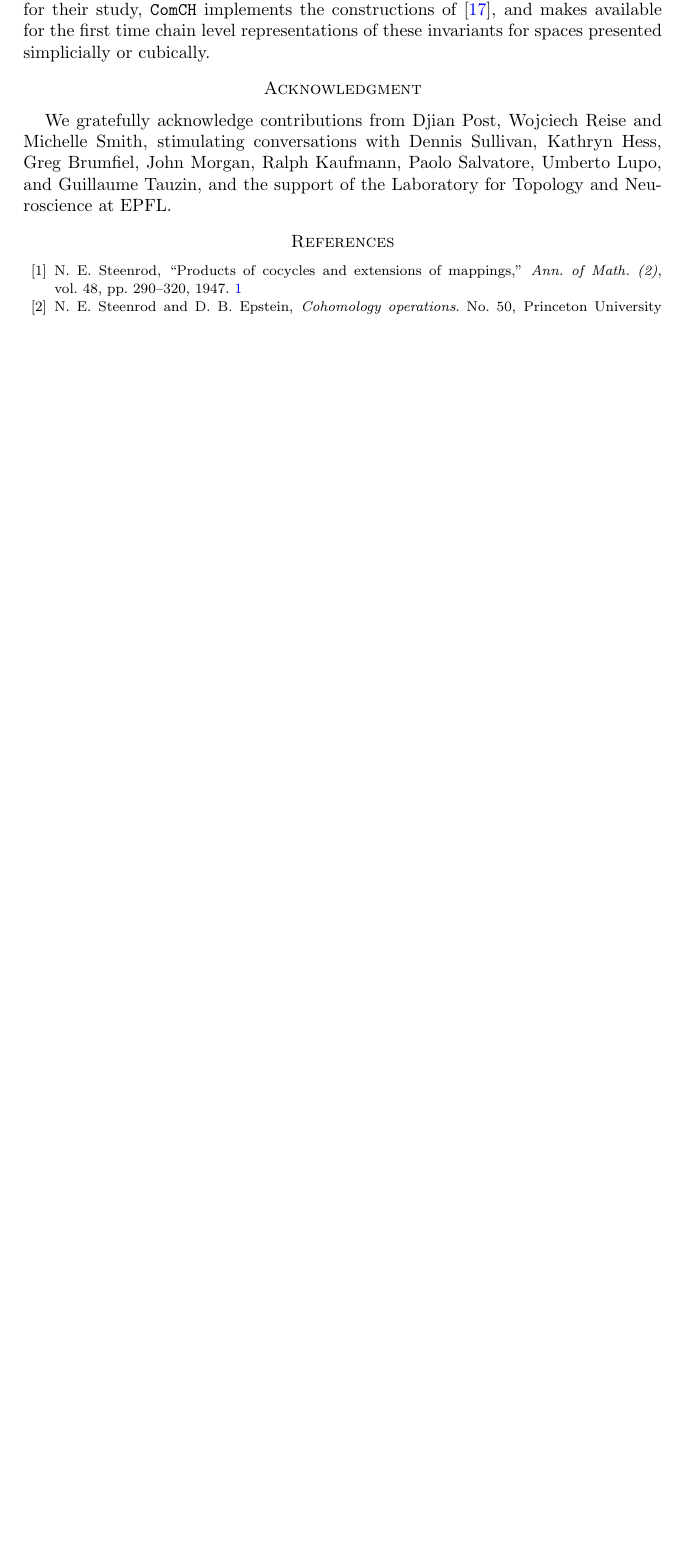
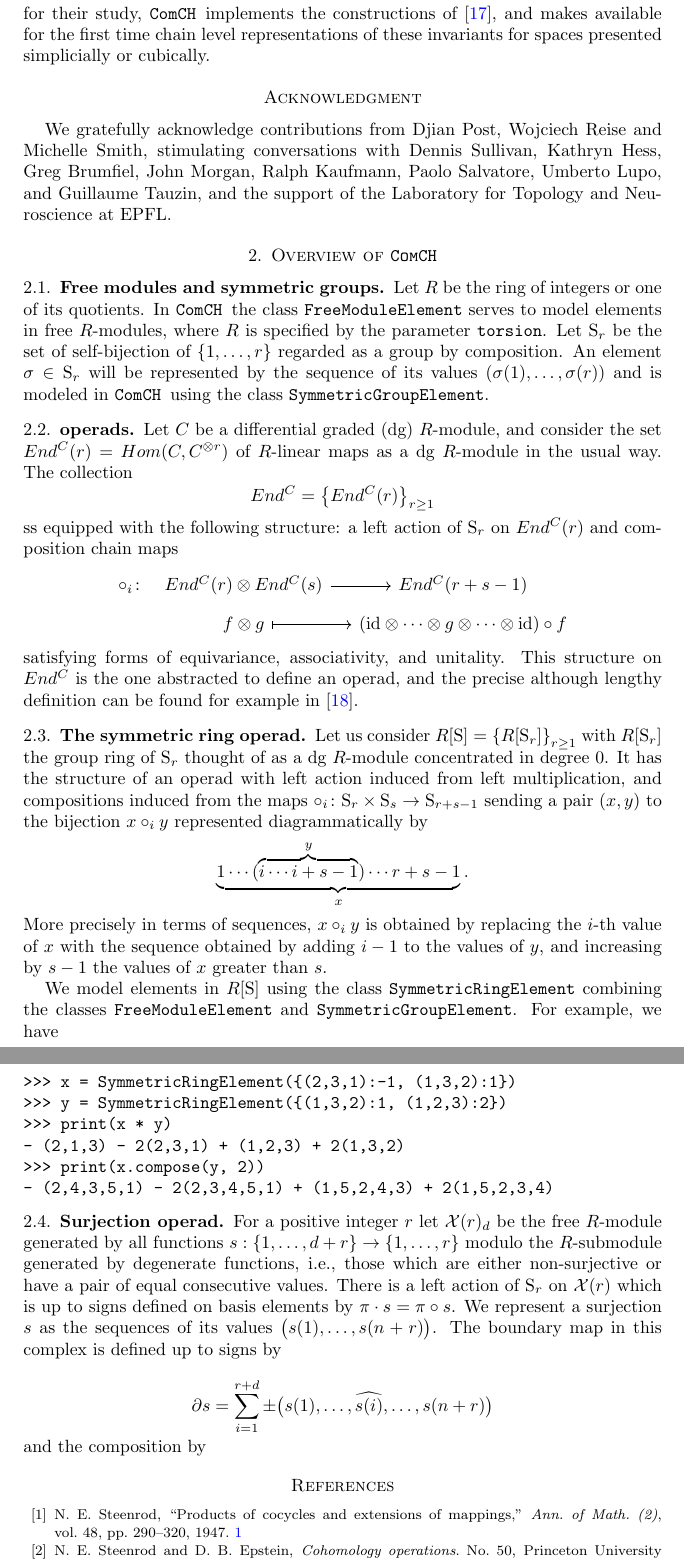
Before and after one commit to ammedmar/comch_paper, a LaTeX paper (main.tex): part of page 2 of 2 before the commit and two parts of pages 2 and 3 of 4 after it, the two joined at a grey line, cut so that both start at the same text, the shorter picture padded with empty space. Compiled offline with pdfLaTeX.

Commit message:
Add ssec's: free modules & symmetric groups, operads, and symmetric ring

```diff
--- a/main.tex
+++ b/main.tex
@@ -1,4 +1,5 @@
 \documentclass{amsart}
+\usepackage{tikz-cd}
 \usepackage[bookmarks=true, linktocpage=true,
 bookmarksnumbered=true, breaklinks=true,
 pdfstartview=FitH, hyperfigures=false,
@@ -13,4 +14,8 @@ pdfpagelabels]{hyperref}
 	urlcolor=blue
 }
 
+\renewcommand{\S}{\mathrm S}
+\newcommand{\comch}{\texttt{ComCH }}
+\newcommand{\id}{\mathrm{id}}
+
 \begin{document}
@@ -36,8 +41,59 @@ After the pioneering work of Steenrod \cite{Steenrod47, Steenrod62}, Adem \cite{
 
-The homology of algebras over $E_n$-operads are not only equipped with an induced commutative product but also, when the coefficient ring is the field $\mathbb F_p$, with homology operations. The study of these operations at the chain level has become an important issue in topological data analysis \cite{medina2018persistence}, condensed matter physics \cite{kapustin2017fermionic}, category theory \cite{medina2020globular} and others areas. To provide researchers with effective tools for their study, \texttt{ComCH} implements the constructions of \cite{medina2020chain}, and makes available for the first time chain level representations of these invariants for spaces presented simplicially or cubically.
+The homology of algebras over $E_n$-operads are not only equipped with an induced commutative product but also, when the coefficient ring is the field $\mathbb F_p = \mathbb Z/ p\mathbb Z$, with homology operations. The study of these operations at the chain level has become an important issue in topological data analysis \cite{medina2018persistence}, condensed matter physics \cite{kapustin2017fermionic}, category theory \cite{medina2020globular} and others areas. To provide researchers with effective tools for their study, \comch implements the constructions of \cite{medina2020chain}, and makes available for the first time chain level representations of these invariants for spaces presented simplicially or cubically.
 
 \section*{Acknowledgment}
 We gratefully acknowledge contributions from Djian Post, Wojciech Reise and Michelle Smith, stimulating conversations with Dennis Sullivan, Kathryn Hess, Greg Brumfiel, John Morgan, Ralph Kaufmann, Paolo Salvatore, Umberto Lupo, and Guillaume Tauzin, and the support of the Laboratory for Topology and Neuroscience at EPFL.
+
+\section{Overview of \comch}
+
+\subsection{Free modules and symmetric groups}
+
+Let $R$ be the ring of integers or one of its quotients. In \comch the class \texttt{FreeModuleElement} serves to model elements in free $R$-modules, where $R$ is specified by the parameter \texttt{torsion}. Let $\S_r$ be the set of self-bijection of $\{1, \dots, r\}$ regarded as a group by composition. An element $\sigma \in \S_r$ will be represented by the sequence of its values $(\sigma(1), \dots, \sigma(r))$ and is modeled in \comch using the class \texttt{SymmetricGroupElement}.
+
+\subsection{operads}
+
+Let $C$ be a differential graded (dg) $R$-module, and consider the set $End^C(r) = Hom(C, C^{\otimes r})$ of $R$-linear maps as a dg $R$-module in the usual way. The collection
+\begin{equation*}
+End^C = \left\{End^C(r)\right\}_{r \geq 1}
+\end{equation*}
+ss equipped with the following structure: a left action of $\S_r$ on $End^C(r)$ and composition chain maps
+\begin{equation*}
+\begin{tikzcd}[column sep=small, row sep=tiny]
+\circ_i \colon &[-10pt] End^C(r) \otimes End^C(s) \arrow[r] & End^C(r+s-1) \\
+& f \otimes g \arrow[r, |->] & (\id \otimes \cdots \otimes g \otimes \cdots \otimes \id) \circ f
+\end{tikzcd}
+\end{equation*}
+satisfying forms of equivariance, associativity, and unitality. This structure on $End^C$ is the one abstracted to define an operad, and the precise although lengthy definition can be found for example in \cite{Markl08}.
+
+\subsection{The symmetric ring operad}
+
+Let us consider $R[\S] = \left\{R[\S_r]\right\}_{r \geq 1}$ with $R[\S_r]$ the group ring of $\S_r$ thought of as a dg $R$-module concentrated in degree~$0$. It has the structure of an operad with left action induced from left multiplication, and compositions induced from the maps $\circ_i \colon \S_r \times \S_s \to \S_{r+s-1}$ sending a pair $(x, y)$ to the bijection $x \circ_i y$ represented diagrammatically by
+\begin{equation*}
+\underbrace{1 \cdots (\overbrace{i \cdots i+s-1}^y) \cdots r+s-1}_x.
+\end{equation*}
+More precisely in terms of sequences, $x \circ_i y$ is obtained by replacing the $i$-th value of $x$ with the sequence obtained by adding $i-1$ to the values of $y$, and increasing by $s-1$ the values of $x$ greater than $s$.
+
+We model elements in $R[\S]$ using the class \texttt{SymmetricRingElement} combining the classes \texttt{FreeModuleElement} and \texttt{SymmetricGroupElement}. For example, we have
+\begin{verbatim}
+>>> x = SymmetricRingElement({(2,3,1):-1, (1,3,2):1})
+>>> y = SymmetricRingElement({(1,3,2):1, (1,2,3):2})
+>>> print(x * y)
+- (2,1,3) - 2(2,3,1) + (1,2,3) + 2(1,3,2)
+>>> print(x.compose(y, 2))
+- (2,4,3,5,1) - 2(2,3,4,5,1) + (1,5,2,4,3) + 2(1,5,2,3,4)
+\end{verbatim}
+
+\subsection{Surjection operad}
+
+For a positive integer $r$ let $\mathcal X(r)_d$ be the free $R$-module generated by all functions $s : \{1, \dots, d+r\} \to \{1, \dots, r\}$ modulo the $R$-submodule generated by degenerate functions, i.e., those which are either non-surjective or have a pair of equal consecutive values. There is a left action of $\mathrm S_r$ on $\mathcal X(r)$ which is up to signs defined on basis elements by $\pi \cdot s = \pi \circ s$.
+We represent a surjection $s$ as the sequences of its values $\big( s(1), \dots, s(n+r) \big)$. The boundary map in this complex is defined up to signs by
+
+\begin{equation*}
+\partial s = \sum_{i = 1}^{r+d} \pm \big( s(1), \dots, \widehat{s(i)}, \dots, s(n+r) \big)
+\end{equation*}
+and the composition by
+
+
 
 \bibliographystyle{ieeetr}
 \bibliography{bibliography}
```
Also changed, not shown: bibliography.bib (+15 -0 lines), main.tex (6 more changed lines).
